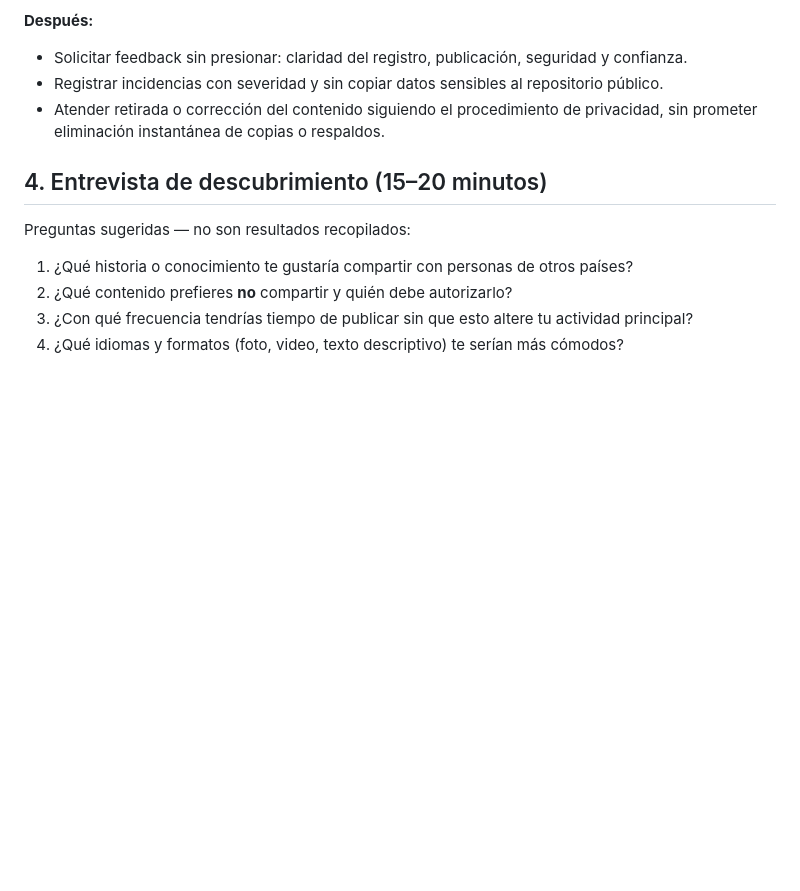
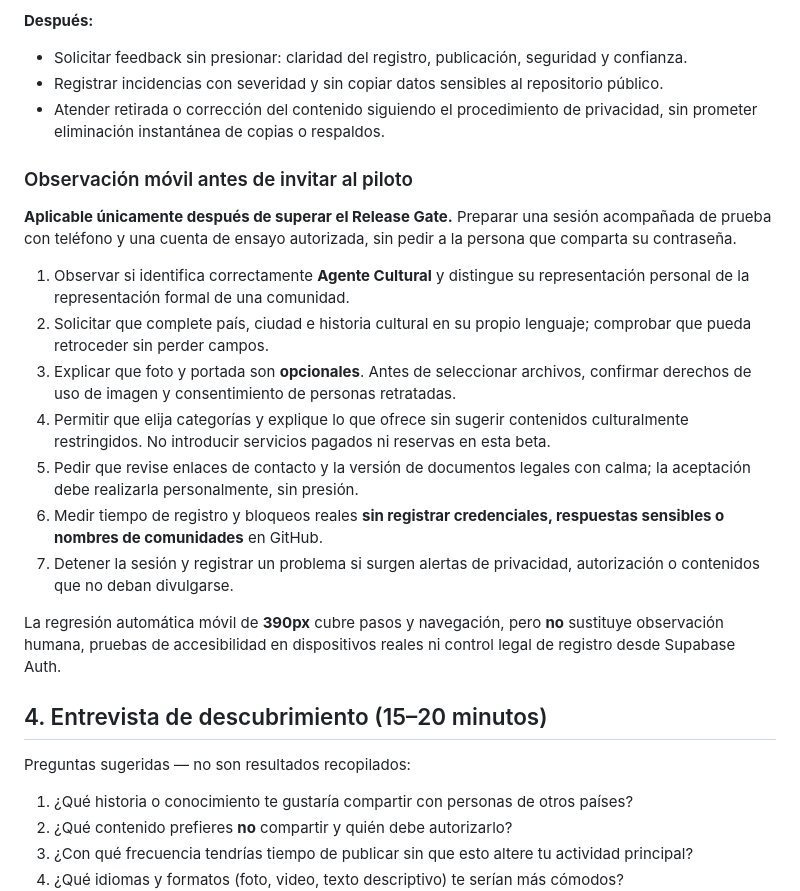
Before and after one commit to AnabelBorjaS/origen-cultural-app, a Markdown page: PILOT_ECUADOR_PLAYBOOK.md, the part around the change. Drawn GitHub-style; blank space fills up the shorter version.

Commit message:
docs(pilot): prepare non-public mobile cultural profile onboarding observation

```diff
--- a/PILOT_ECUADOR_PLAYBOOK.md
+++ b/PILOT_ECUADOR_PLAYBOOK.md
@@ -49,6 +49,20 @@ No presentar perfiles de referencia como verificados, activos, aliados ni partic
 - Registrar incidencias con severidad y sin copiar datos sensibles al repositorio público.
 - Atender retirada o corrección del contenido siguiendo el procedimiento de privacidad, sin prometer eliminación instantánea de copias o respaldos.
 
+### Observación móvil antes de invitar al piloto
+
+**Aplicable únicamente después de superar el Release Gate.** Preparar una sesión acompañada de prueba con teléfono y una cuenta de ensayo autorizada, sin pedir a la persona que comparta su contraseña.
+
+1. Observar si identifica correctamente **Agente Cultural** y distingue su representación personal de la representación formal de una comunidad.
+2. Solicitar que complete país, ciudad e historia cultural en su propio lenguaje; comprobar que pueda retroceder sin perder campos.
+3. Explicar que foto y portada son **opcionales**. Antes de seleccionar archivos, confirmar derechos de uso de imagen y consentimiento de personas retratadas.
+4. Permitir que elija categorías y explique lo que ofrece sin sugerir contenidos culturalmente restringidos. No introducir servicios pagados ni reservas en esta beta.
+5. Pedir que revise enlaces de contacto y la versión de documentos legales con calma; la aceptación debe realizarla personalmente, sin presión.
+6. Medir tiempo de registro y bloqueos reales **sin registrar credenciales, respuestas sensibles o nombres de comunidades** en GitHub.
+7. Detener la sesión y registrar un problema si surgen alertas de privacidad, autorización o contenidos que no deban divulgarse.
+
+La regresión automática móvil de **390px** cubre pasos y navegación, pero **no** sustituye observación humana, pruebas de accesibilidad en dispositivos reales ni control legal de registro desde Supabase Auth.
+
 ## 4. Entrevista de descubrimiento (15–20 minutos)
 
 Preguntas sugeridas — no son resultados recopilados:
```
